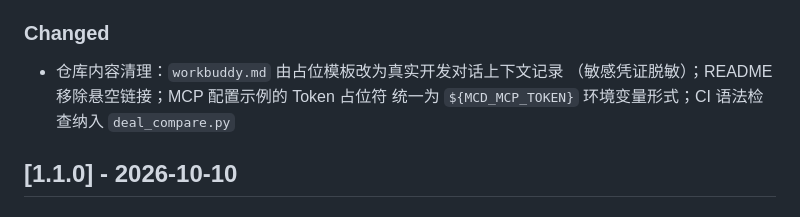
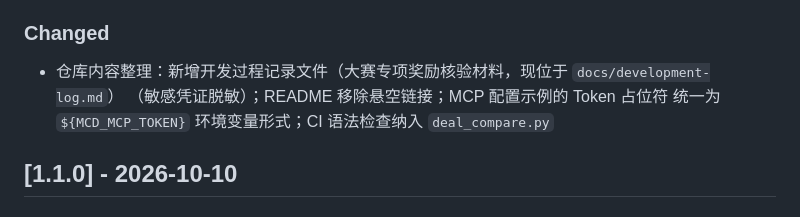
Before and after one commit to yuxinlaile/McD-Saver-MaiMai, a Markdown page: CHANGELOG.md, the part around the change. GitHub-like rendering.

Commit message:
docs: CHANGELOG 历史条目措辞中性化（内部材料说明归位至核验文档）

```diff
--- a/CHANGELOG.md
+++ b/CHANGELOG.md
@@ -189,7 +189,7 @@
 - GitHub Issue 模板（Bug 报告 / 功能建议）与 PR 模板（含自检清单）
 
 ### Changed
-- 仓库内容清理：`workbuddy.md` 由占位模板改为真实开发对话上下文记录
+- 仓库内容整理：新增开发过程记录文件（大赛专项奖励核验材料，现位于 `docs/development-log.md`）
   （敏感凭证脱敏）；README 移除悬空链接；MCP 配置示例的 Token 占位符
   统一为 `${MCD_MCP_TOKEN}` 环境变量形式；CI 语法检查纳入 `deal_compare.py`
 
```
